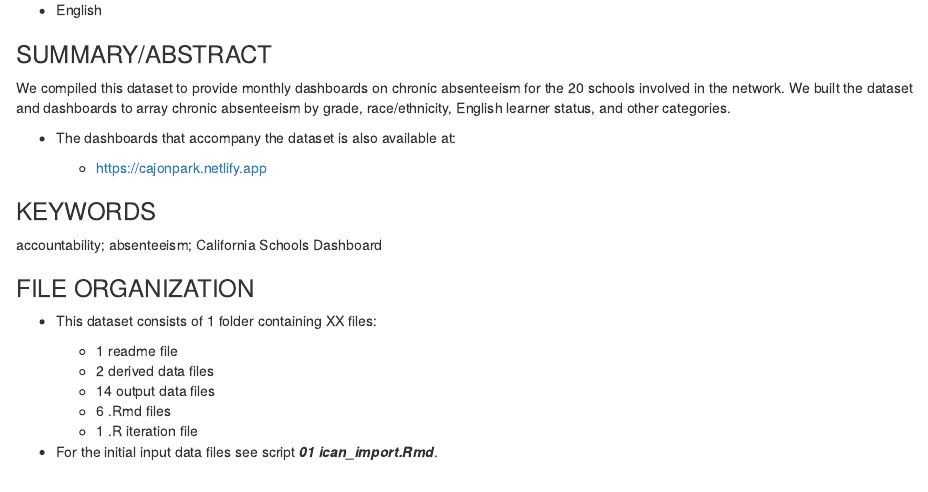
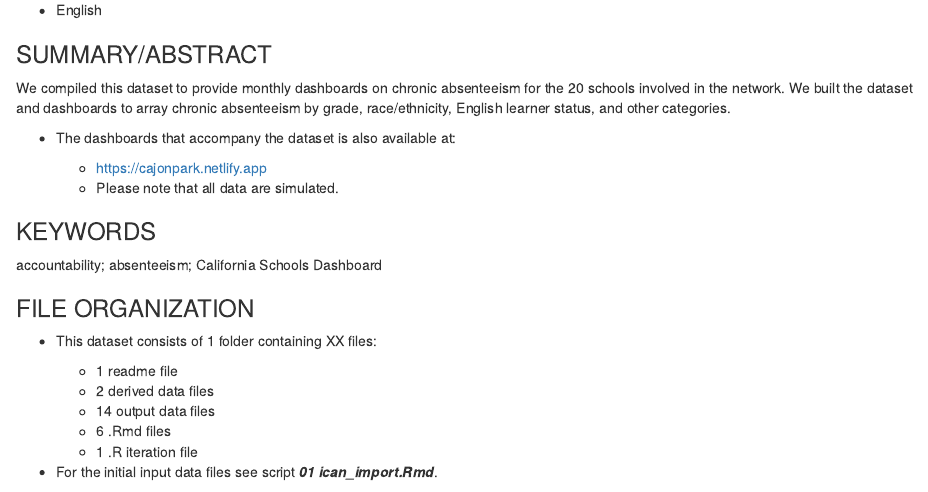
Before and after one commit to scoultersdcoe/ican, an R Markdown document (readme.Rmd): the page in a window 1100 px wide, from 550 px down. Rendered offline with R 4.5, knitr and Pandoc, with nearby package versions.

Commit message:
Update readme.Rmd

```diff
--- a/readme.Rmd
+++ b/readme.Rmd
@@ -35,6 +35,7 @@ We compiled this dataset to provide monthly dashboards on chronic absenteeism fo
 * The dashboards that accompany the dataset is also available at:
 
   * https://cajonpark.netlify.app
+  * Please note that all data are simulated.
 
 ### KEYWORDS
 
```
